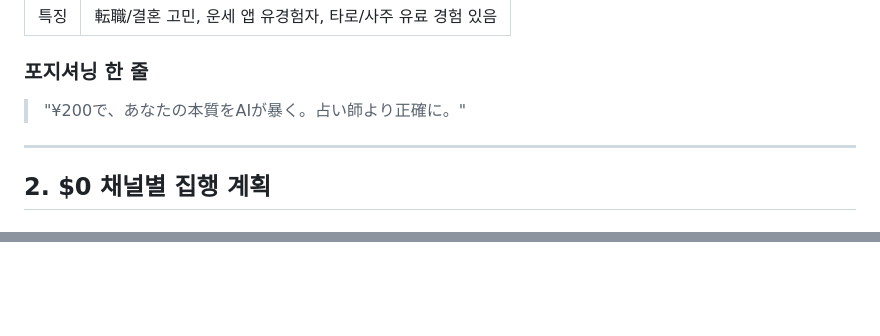
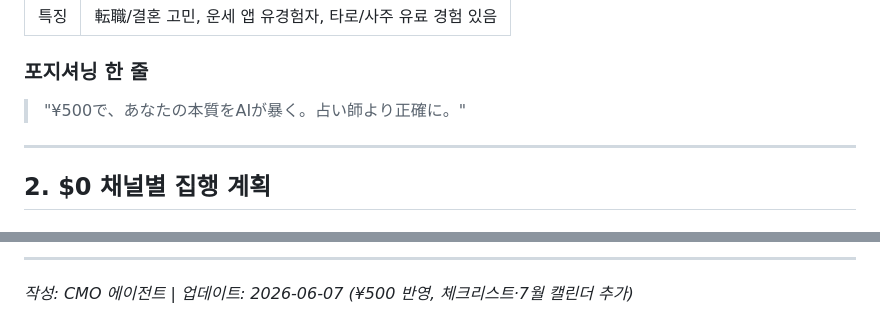
Before and after one commit to kgg2512/saju-paljja, a Markdown page: docs/CMO_GTM_JAPAN.md, 2 parts joined by grey strips. GitHub-like rendering; blank space fills up the shorter version.

```diff
--- a/docs/CMO_GTM_JAPAN.md
+++ b/docs/CMO_GTM_JAPAN.md
@@ -25,7 +25,7 @@
 | 특징 | 転職/결혼 고민, 운세 앱 유경험자, 타로/사주 유료 경험 있음 |
 
 ### 포지셔닝 한 줄
-> "¥200で、あなたの本質をAIが暴く。占い師より正確に。"
+> "¥500で、あなたの本質をAIが暴く。占い師より正確に。"
 
 ---
 
@@ -170,0 +222,3 @@
+---
+
+*작성: CMO 에이전트 | 업데이트: 2026-06-07 (¥500 반영, 체크리스트·7월 캘린더 추가)*
```
Also changed, not shown: other parts of docs/CMO_GTM_JAPAN.md (+54 -3 lines), docs/CMO_TWITTER_JP.md (+70 -4 lines).
